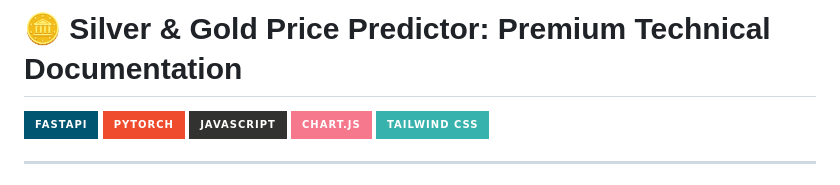
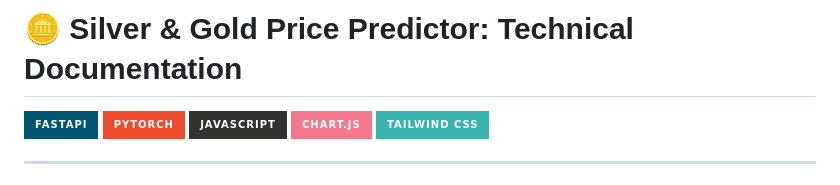
Before and after one commit to JibMalik175/gold-silver-price-predictor, a Markdown page: README.md, the part around the change. Rendered like a GitHub page; badges without logos.

```diff
--- a/README.md
+++ b/README.md
@@ -1,4 +1,4 @@
-# 🪙 Silver & Gold Price Predictor: Premium Technical Documentation
+# 🪙 Silver & Gold Price Predictor: Technical Documentation
 
 [![FastAPI](https://img.shields.io/badge/FastAPI-005571?style=for-the-badge&logo=fastapi)](https://fastapi.tiangolo.com/)
 [![PyTorch](https://img.shields.io/badge/PyTorch-%23EE4C2C.svg?style=for-the-badge&logo=PyTorch&logoColor=white)](https://pytorch.org/)
```
